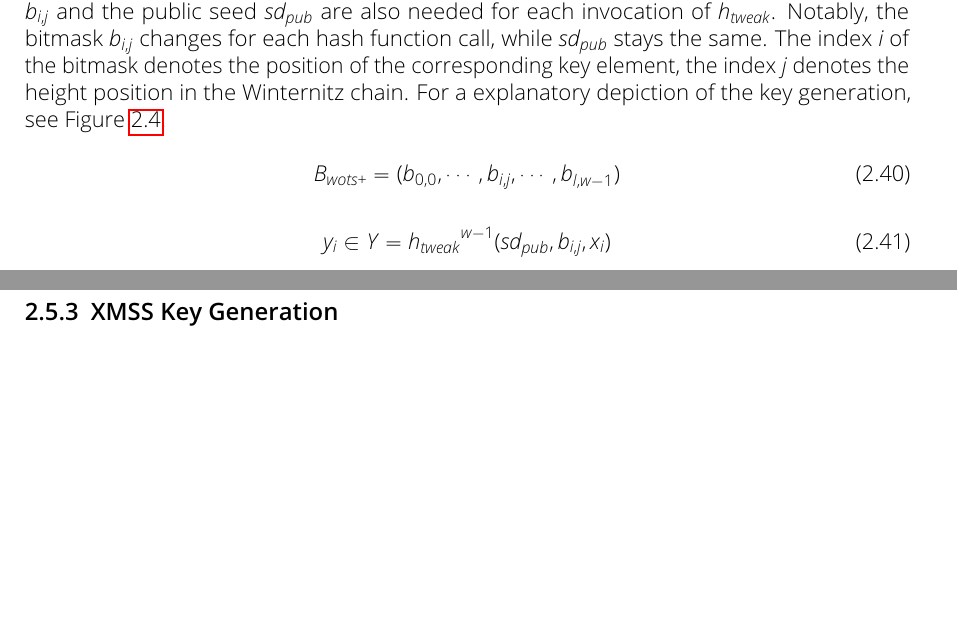
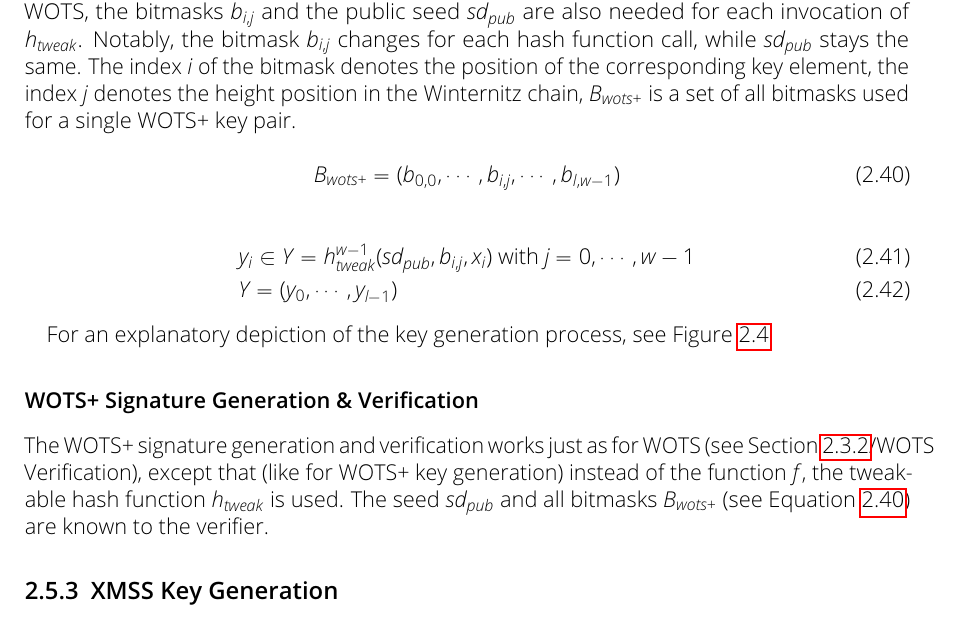
Before and after one commit to Amyy/master_thesis, a LaTeX thesis (thesis.tex, which reads chapters/background.tex): two parts of pages 17 and 18 of 22 before the commit and part of page 17 of 22 after it, the two joined at a grey line, cut so that both start at the same text, the shorter picture padded with empty space. Compiled offline with pdfLaTeX.

Commit message:
finished wots+ section

```diff
--- a/chapters/background.tex
+++ b/chapters/background.tex
@@ -678,15 +678,21 @@ The WOTS+ private key consists of $l$ elements, each of length $n$, chosen at ra
 \label{eq:wots+_privkey}
 X = (x_0, \cdots, x_{l-1})
 \end{equation}
-The WOTS+ public key is generated by applying the tweakable hash function $h_{tweak}$ (see Equation~\ref{eq:tweak_function_h1h2}) to each element $x_i$ (which can also be seen as the beginning of one WOTS+ chain) in the private key $X$ consecutively for $w-1$-times. In difference to WOTS, the bitmasks $b_{i,j}$ and the public seed $sd_{pub}$ are also needed for each invocation of $h_{tweak}$. Notably, the bitmask $b_{i,j}$ changes for each hash function call, while $sd_{pub}$ stays the same. The index $i$ of the bitmask denotes the position of the corresponding key element, the index $j$ denotes the height position in the Winternitz chain. For a explanatory depiction of the key generation, see Figure~\ref{img:wots+_bitmask_hashcall}.
+The WOTS+ public key (see Equation~\ref{eq:wots+_pubkeygen}) is generated by applying the tweakable hash function $h_{tweak}$ (see Equation~\ref{eq:tweak_function_h1h2}) to each element $x_i$ (which can also be seen as the beginning of one WOTS+ chain) in the private key $X$ consecutively for $w-1$-times. In difference to WOTS, the bitmasks $b_{i,j}$ and the public seed $sd_{pub}$ are also needed for each invocation of $h_{tweak}$. Notably, the bitmask $b_{i,j}$ changes for each hash function call, while $sd_{pub}$ stays the same. The index $i$ of the bitmask denotes the position of the corresponding key element, the index $j$ denotes the height position in the Winternitz chain, $B_{wots+}$ is a set of all bitmasks used for a single WOTS+ key pair.
 
 \begin{equation}
+\label{eq:wots+_all_bitmasks}
 B_{wots+} = (b_{0,0}, \cdots, b_{i,j}, \cdots, b_{l,w-1})
 \end{equation}
 
-\begin{equation}
-y_i \in Y = {h_{tweak}}^{w-1}(sd_{pub},b_{i,j}, x_i)
-\end{equation}
+\begin{align}
+\label{eq:wots+_pubkeygen}
+&y_i \in Y = h_{tweak}^{w-1}(sd_{pub},b_{i,j}, x_i) \text{ with } j= 0,\cdots,w-1 \\
+&Y = (y_0, \cdots, y_{l-1})
+\end{align}
+
+For an explanatory depiction of the key generation process, see Figure~\ref{img:wots+_bitmask_hashcall}.
+
 
 \begin{figure}
 \centering
@@ -716,11 +722,15 @@ y_i \in Y = {h_{tweak}}^{w-1}(sd_{pub},b_{i,j}, x_i)
 \label{img:wots+_bitmask_hashcall}
 \end{figure}
 
+
+\subsubsection{WOTS+ Signature Generation \& Verification}
+The WOTS+ signature generation and verification works just as for WOTS (see Section~\ref{sec:wots-verification}/WOTS Verification), except that (like for WOTS+ key generation) instead of the function $f$, the tweakable hash function $h_{tweak}$ is used. The seed $sd_{pub}$ and all bitmasks $B_{wots+}$ (see Equation~\ref{eq:wots+_all_bitmasks}) are known to the verifier.
+
+
 \subsection{XMSS Key Generation}
 For a depiction of the XMSS tree referenced in this section, see Figure~\ref{img:xmss_complete_tree_example}.
 Like in MSS (see Section~\ref{cha:mss_keygen}), the signer chooses the parameters for the tree as well as for the corresponding one-time signature scheme W-OTS+.
 
-% insert what to do for W-OTS+/ W-OTS+ param here
 % check parameters: height xmss / merkle / l-trees
 % each wots one-time key has t elements/t initial wots chains -> in the whole merkle tree, there are 2^d WOTS+ keys == #leafes of Merkle tree
 
```
Also changed, not shown: chapters/background.tex (4 more changed lines).
